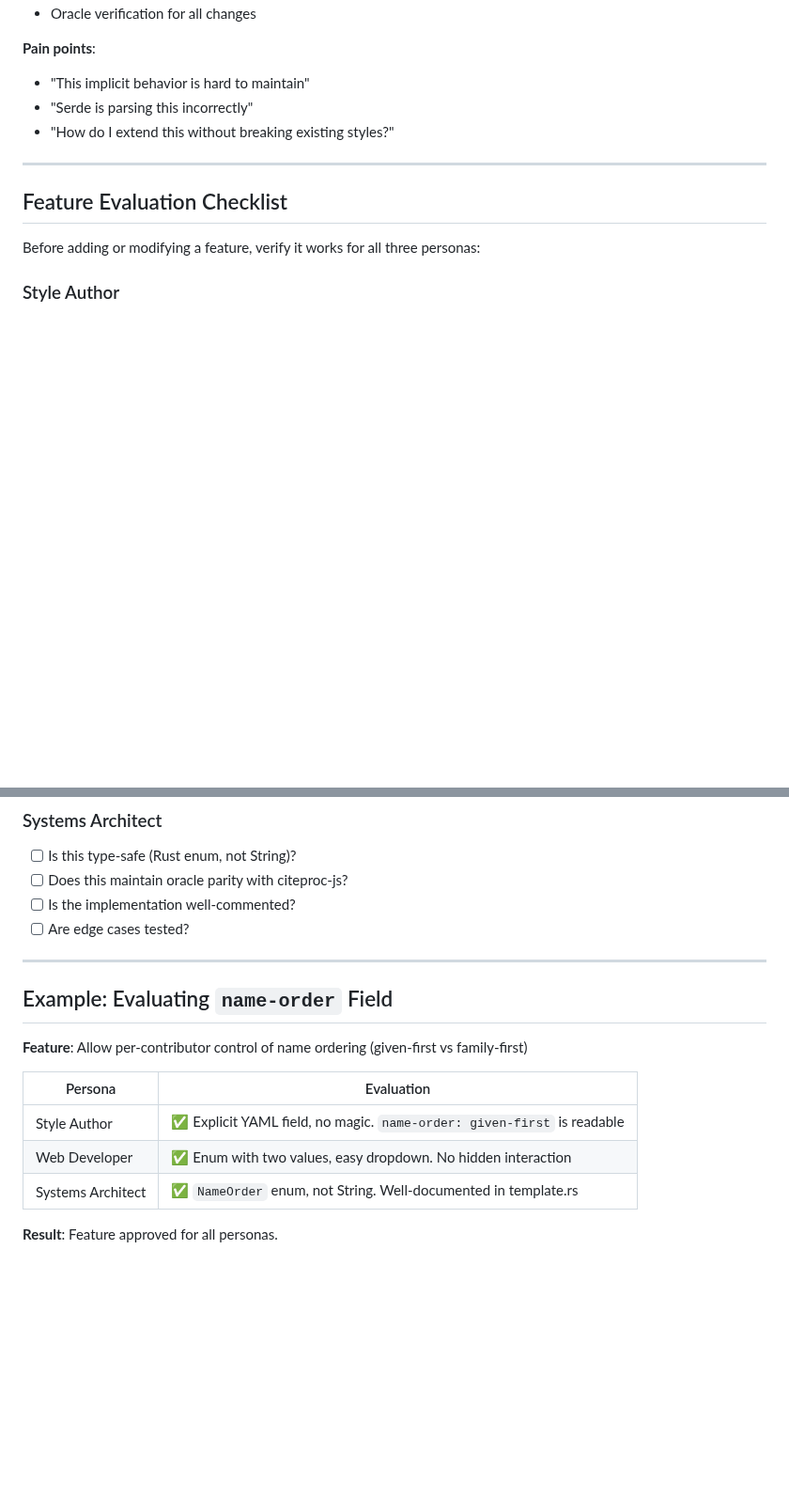
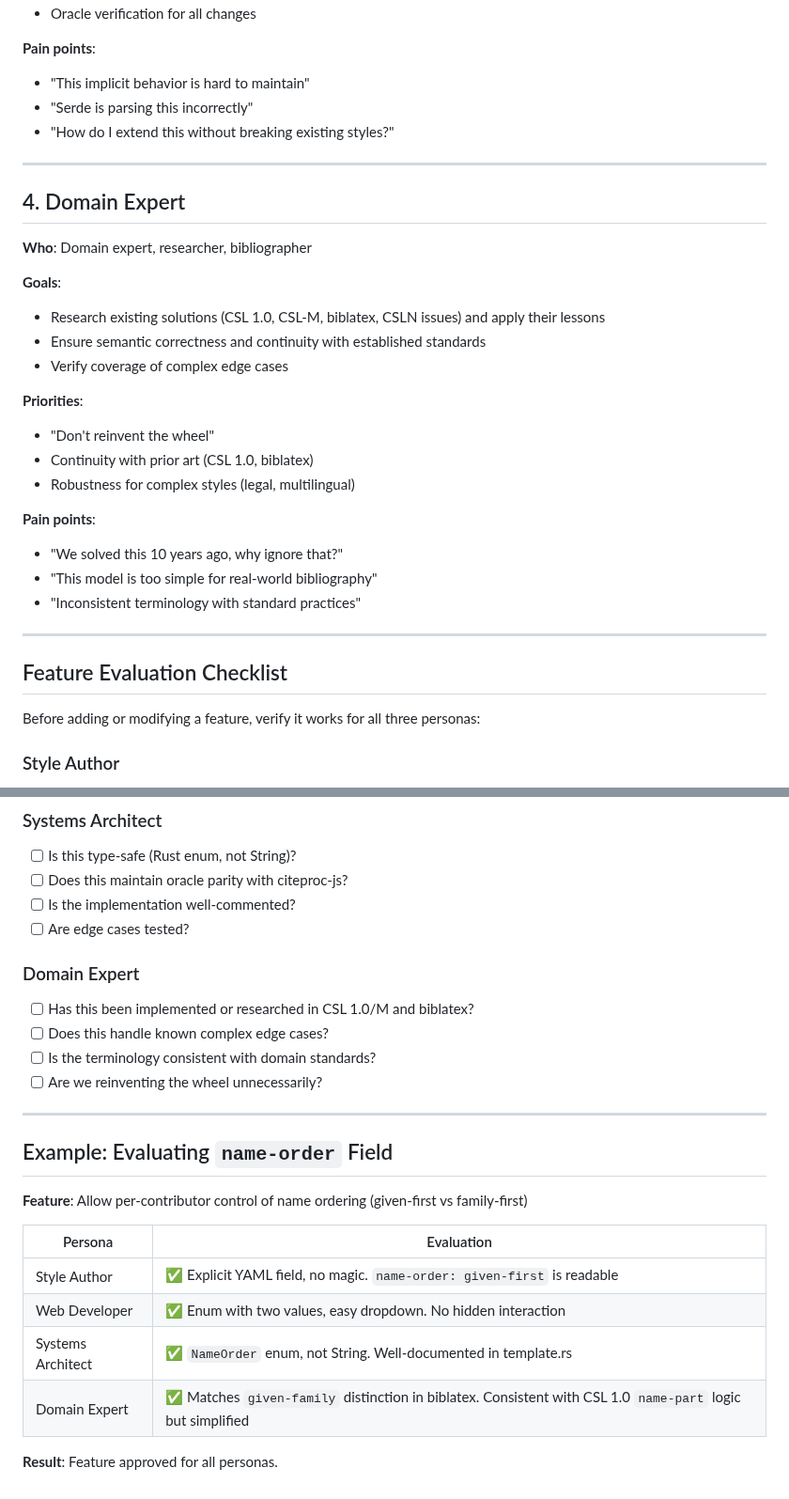
Before and after one commit to bdarcus/csl26, a Markdown page: .agent/PERSONAS.md, 2 parts joined by grey strips. Shown at 94% size. Drawn GitHub-style; blank space fills up the shorter version.

Commit message:
docs: add Domain Expert persona to PERSONAS.md
This adds a new "Domain Expert" persona to the design personas
documentation.

This persona represents stakeholder interests in research continuity,
semantic correctness, and lessons learned from CSL 1.0, CSL-M,
BibLaTeX, and the CSLN issue tracker.

```diff
--- a/.agent/PERSONAS.md
+++ b/.agent/PERSONAS.md
@@ -71,6 +71,27 @@ When evaluating features, consider these three stakeholder perspectives.
 
 ---
 
+## 4. Domain Expert
+
+**Who**: Domain expert, researcher, bibliographer
+
+**Goals**:
+- Research existing solutions (CSL 1.0, CSL-M, biblatex, CSLN issues) and apply their lessons
+- Ensure semantic correctness and continuity with established standards
+- Verify coverage of complex edge cases
+
+**Priorities**:
+- "Don't reinvent the wheel"
+- Continuity with prior art (CSL 1.0, biblatex)
+- Robustness for complex styles (legal, multilingual)
+
+**Pain points**:
+- "We solved this 10 years ago, why ignore that?"
+- "This model is too simple for real-world bibliography"
+- "Inconsistent terminology with standard practices"
+
+---
+
 ## Feature Evaluation Checklist
 
 Before adding or modifying a feature, verify it works for all three personas:
@@ -93,6 +114,12 @@ Before adding or modifying a feature, verify it works for all three personas:
 - [ ] Is the implementation well-commented?
 - [ ] Are edge cases tested?
 
+### Domain Expert
+- [ ] Has this been implemented or researched in CSL 1.0/M and biblatex?
+- [ ] Does this handle known complex edge cases?
+- [ ] Is the terminology consistent with domain standards?
+- [ ] Are we reinventing the wheel unnecessarily?
+
 ---
 
 ## Example: Evaluating `name-order` Field
@@ -104,5 +131,6 @@ Before adding or modifying a feature, verify it works for all three personas:
 | Style Author | ✅ Explicit YAML field, no magic. `name-order: given-first` is readable |
 | Web Developer | ✅ Enum with two values, easy dropdown. No hidden interaction |
 | Systems Architect | ✅ `NameOrder` enum, not String. Well-documented in template.rs |
+| Domain Expert | ✅ Matches `given-family` distinction in biblatex. Consistent with CSL 1.0 `name-part` logic but simplified |
 
 **Result**: Feature approved for all personas.
```
